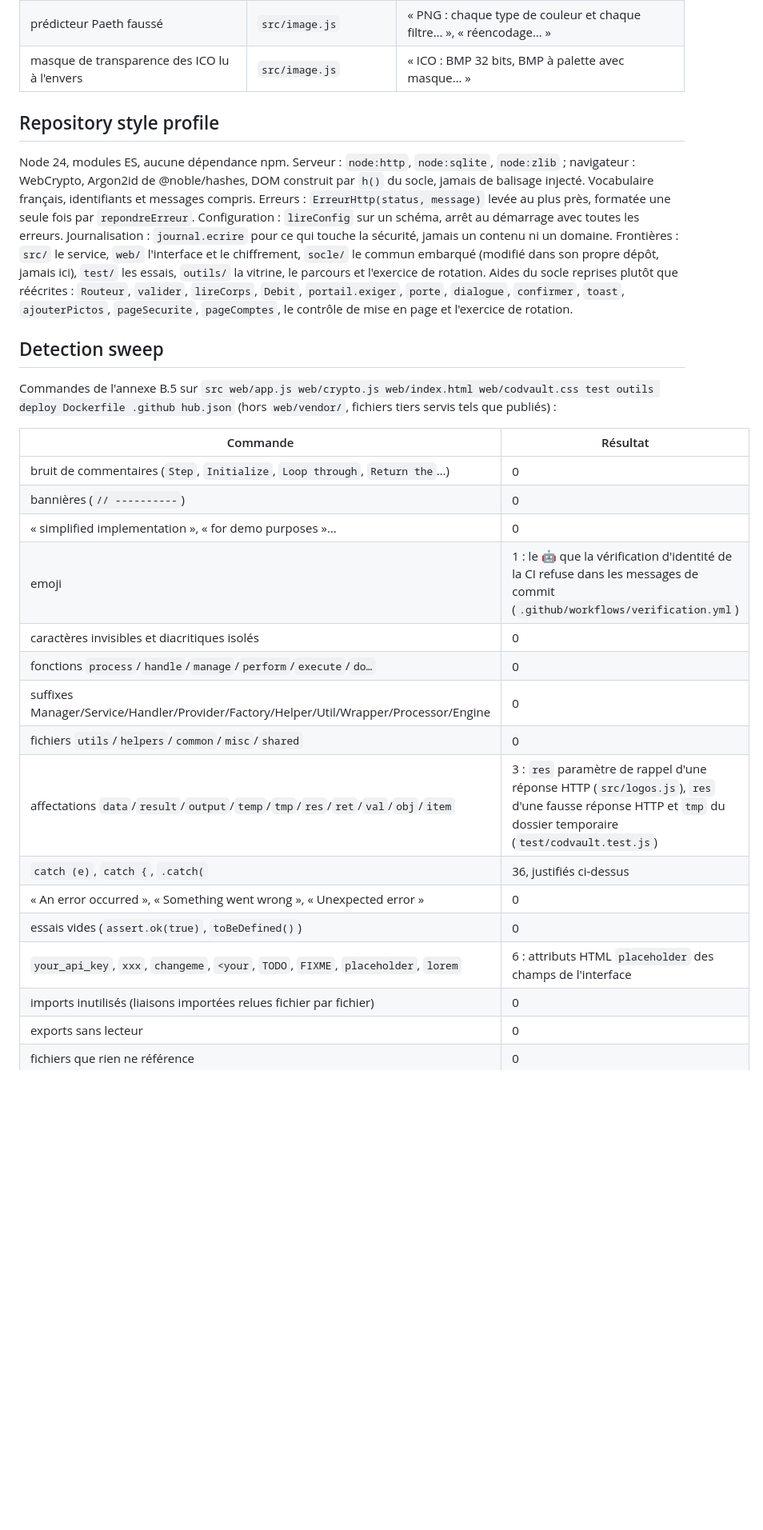
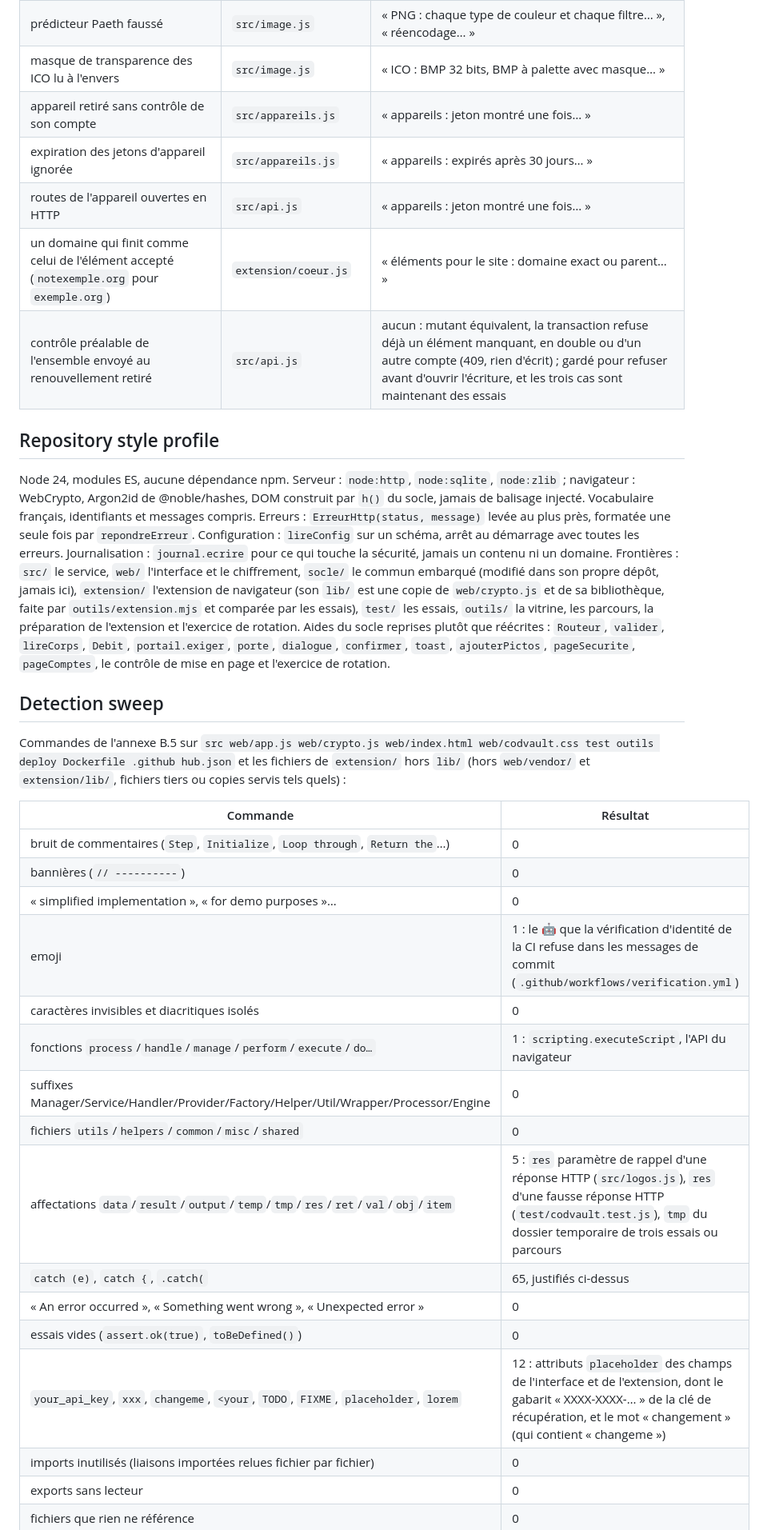
Before and after one commit to codexX64/CodVault, a Markdown page: NO-VIBE.md, the part around one of its changes. Shown at 80% size. Rendered like a GitHub page; blank space fills up the shorter version.

Commit message:
NO-VIBE.md : passage Part III de la 2.0.0

```diff
--- a/NO-VIBE.md
+++ b/NO-VIBE.md
@@ -73,6 +102,11 @@ Cassures volontaires (REQ-CODE-005) : chacune posée seule, les essais lancés,
 | icône resservie sans réencodage | `src/logos.js` | « logos : du site lui-même… » |
 | prédicteur Paeth faussé | `src/image.js` | « PNG : chaque type de couleur et chaque filtre… », « réencodage… » |
 | masque de transparence des ICO lu à l'envers | `src/image.js` | « ICO : BMP 32 bits, BMP à palette avec masque… » |
+| appareil retiré sans contrôle de son compte | `src/appareils.js` | « appareils : jeton montré une fois… » |
+| expiration des jetons d'appareil ignorée | `src/appareils.js` | « appareils : expirés après 30 jours… » |
+| routes de l'appareil ouvertes en HTTP | `src/api.js` | « appareils : jeton montré une fois… » |
+| un domaine qui finit comme celui de l'élément accepté (`notexemple.org` pour `exemple.org`) | `extension/coeur.js` | « éléments pour le site : domaine exact ou parent… » |
+| contrôle préalable de l'ensemble envoyé au renouvellement retiré | `src/api.js` | aucun : mutant équivalent, la transaction refuse déjà un élément manquant, en double ou d'un autre compte (409, rien d'écrit) ; gardé pour refuser avant d'ouvrir l'écriture, et les trois cas sont maintenant des essais |
 
 ## Repository style profile
 Node 24, modules ES, aucune dépendance npm. Serveur : `node:http`,
@@ -84,8 +118,11 @@ Vocabulaire français, identifiants et messages compris. Erreurs :
 démarrage avec toutes les erreurs. Journalisation : `journal.ecrire` pour ce
 qui touche la sécurité, jamais un contenu ni un domaine. Frontières : `src/`
 le service, `web/` l'interface et le chiffrement, `socle/` le commun embarqué
-(modifié dans son propre dépôt, jamais ici), `test/` les essais, `outils/` la
-vitrine, le parcours et l'exercice de rotation. Aides du socle reprises
+(modifié dans son propre dépôt, jamais ici), `extension/` l'extension de
+navigateur (son `lib/` est une copie de `web/crypto.js` et de sa
+bibliothèque, faite par `outils/extension.mjs` et comparée par les essais),
+`test/` les essais, `outils/` la vitrine, les parcours, la préparation de
+l'extension et l'exercice de rotation. Aides du socle reprises
 plutôt que réécrites : `Routeur`, `valider`, `lireCorps`, `Debit`,
 `portail.exiger`, `porte`, `dialogue`, `confirmer`, `toast`, `ajouterPictos`,
 `pageSecurite`, `pageComptes`, le contrôle de mise en page et l'exercice de
@@ -93,8 +130,9 @@ rotation.
 
 ## Detection sweep
 Commandes de l'annexe B.5 sur `src web/app.js web/crypto.js web/index.html
-web/codvault.css test outils deploy Dockerfile .github hub.json` (hors
-`web/vendor/`, fichiers tiers servis tels que publiés) :
+web/codvault.css test outils deploy Dockerfile .github hub.json` et les
+fichiers de `extension/` hors `lib/` (hors `web/vendor/` et `extension/lib/`,
+fichiers tiers ou copies servis tels quels) :
 
 | Commande | Résultat |
 |---|---|
@@ -103,14 +141,14 @@ web/codvault.css test outils deploy Dockerfile .github hub.json` (hors
 | « simplified implementation », « for demo purposes »… | 0 |
 | emoji | 1 : le 🤖 que la vérification d'identité de la CI refuse dans les messages de commit (`.github/workflows/verification.yml`) |
 | caractères invisibles et diacritiques isolés | 0 |
-| fonctions `process`/`handle`/`manage`/`perform`/`execute`/`do…` | 0 |
+| fonctions `process`/`handle`/`manage`/`perform`/`execute`/`do…` | 1 : `scripting.executeScript`, l'API du navigateur |
 | suffixes Manager/Service/Handler/Provider/Factory/Helper/Util/Wrapper/Processor/Engine | 0 |
 | fichiers `utils`/`helpers`/`common`/`misc`/`shared` | 0 |
-| affectations `data`/`result`/`output`/`temp`/`tmp`/`res`/`ret`/`val`/`obj`/`item` | 3 : `res` paramètre de rappel d'une réponse HTTP (`src/logos.js`), `res` d'une fausse réponse HTTP et `tmp` du dossier temporaire (`test/codvault.test.js`) |
-| `catch (e)`, `catch {`, `.catch(` | 36, justifiés ci-dessus |
+| affectations `data`/`result`/`output`/`temp`/`tmp`/`res`/`ret`/`val`/`obj`/`item` | 5 : `res` paramètre de rappel d'une réponse HTTP (`src/logos.js`), `res` d'une fausse réponse HTTP (`test/codvault.test.js`), `tmp` du dossier temporaire de trois essais ou parcours |
+| `catch (e)`, `catch {`, `.catch(` | 65, justifiés ci-dessus |
 | « An error occurred », « Something went wrong », « Unexpected error » | 0 |
 | essais vides (`assert.ok(true)`, `toBeDefined()`) | 0 |
-| `your_api_key`, `xxx`, `changeme`, `<your`, `TODO`, `FIXME`, `placeholder`, `lorem` | 6 : attributs HTML `placeholder` des champs de l'interface |
+| `your_api_key`, `xxx`, `changeme`, `<your`, `TODO`, `FIXME`, `placeholder`, `lorem` | 12 : attributs `placeholder` des champs de l'interface et de l'extension, dont le gabarit « XXXX-XXXX-… » de la clé de récupération, et le mot « changement » (qui contient « changeme ») |
 | imports inutilisés (liaisons importées relues fichier par fichier) | 0 |
 | exports sans lecteur | 0 |
 | fichiers que rien ne référence | 0 |
```
Also changed, not shown: other parts of NO-VIBE.md (+34 -5 lines).
